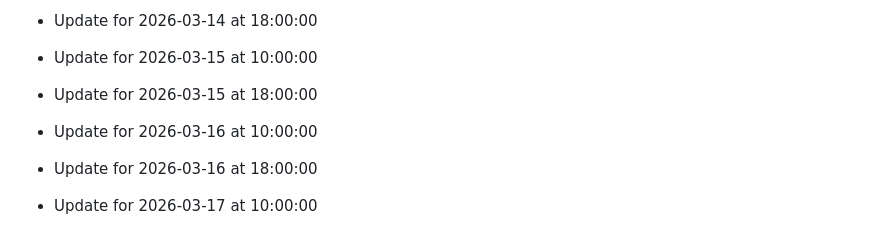
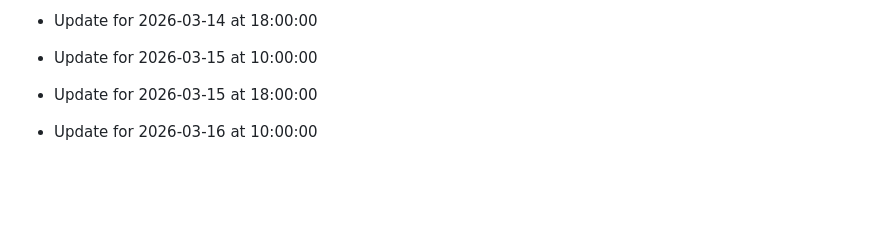
Before and after one commit to SanthoshcharyT/Digital-Permission-Management-System, a Markdown page: README.md, the part around the change. Drawn GitHub-style; blank space fills up the shorter version.

Commit message:
Updated on 6-04-2026

```diff
--- a/README.md
+++ b/README.md
@@ -272,5 +272,3 @@ Digital Permission Management System is a full-stack web app built with Node.js,
 - Update for 2026-03-15 at 10:00:00
 - Update for 2026-03-15 at 18:00:00
 - Update for 2026-03-16 at 10:00:00
-- Update for 2026-03-16 at 18:00:00
-- Update for 2026-03-17 at 10:00:00
```
